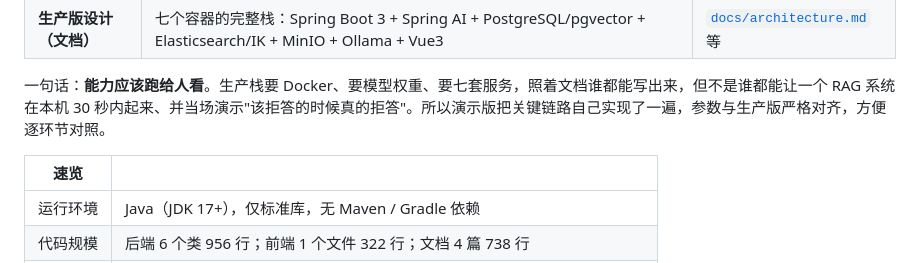
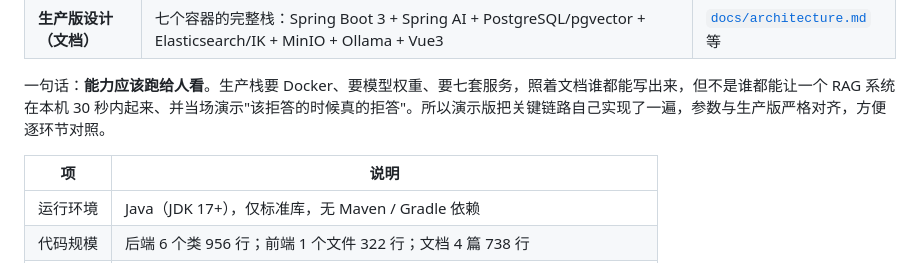
Before and after one commit to tan4708/enterprise-rag-demo, a Markdown page: README.md, the part around one of its changes. Rendered like a GitHub page.

```diff
--- a/README.md
+++ b/README.md
@@ -68,7 +65,7 @@
 
 一句话：**能力应该跑给人看**。生产栈要 Docker、要模型权重、要七套服务，照着文档谁都能写出来，但不是谁都能让一个 RAG 系统在本机 30 秒内起来、并当场演示"该拒答的时候真的拒答"。所以演示版把关键链路自己实现了一遍，参数与生产版严格对齐，方便逐环节对照。
 
-| 速览 | |
+| 项 | 说明 |
 | --- | --- |
 | 运行环境 | Java（JDK 17+），仅标准库，无 Maven / Gradle 依赖 |
 | 代码规模 | 后端 6 个类 956 行；前端 1 个文件 322 行；文档 4 篇 738 行 |
```
Also changed, not shown: other parts of README.md (+7 -10 lines), docs/img/refuse.png, docs/img/ui.png, 3 other files.
